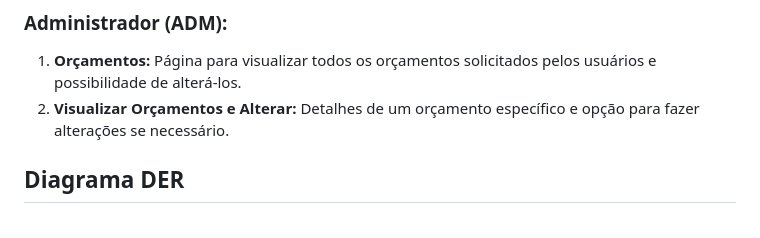
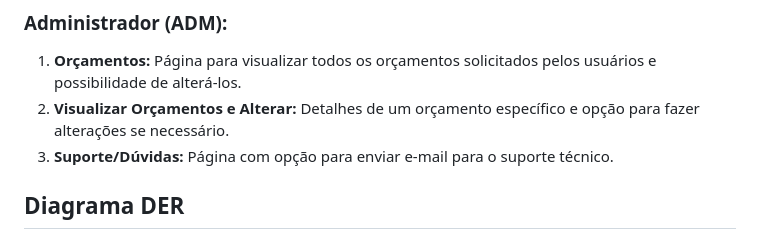
Before and after one commit to MatheusRafaDev/date-of-love, a Markdown page: README.md, the part around the change. GitHub-like rendering.

```diff
--- a/README.md
+++ b/README.md
@@ -32,6 +32,7 @@ Date Of Love é uma plataforma online especializada na organização de festas d
 ### Administrador (ADM):
 1. **Orçamentos:** Página para visualizar todos os orçamentos solicitados pelos usuários e possibilidade de alterá-los.
 2. **Visualizar Orçamentos e Alterar:** Detalhes de um orçamento específico e opção para fazer alterações se necessário.
+3. **Suporte/Dúvidas:** Página com opção para enviar e-mail para o suporte técnico.
 
 ## Diagrama DER
 
```
